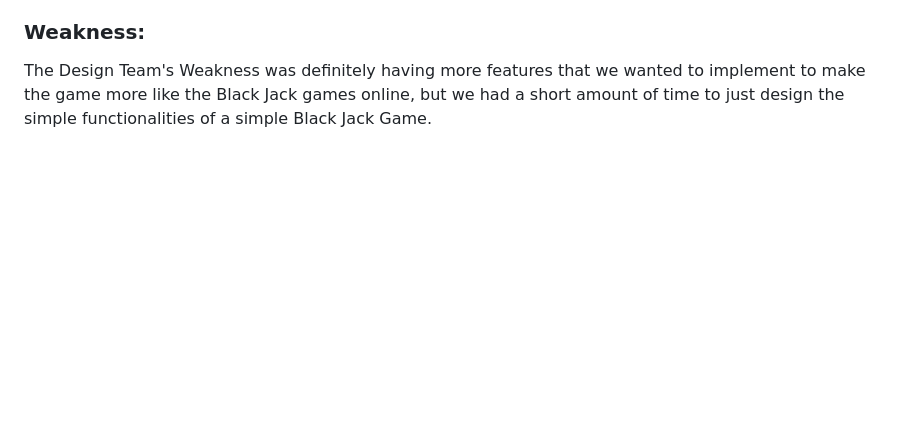
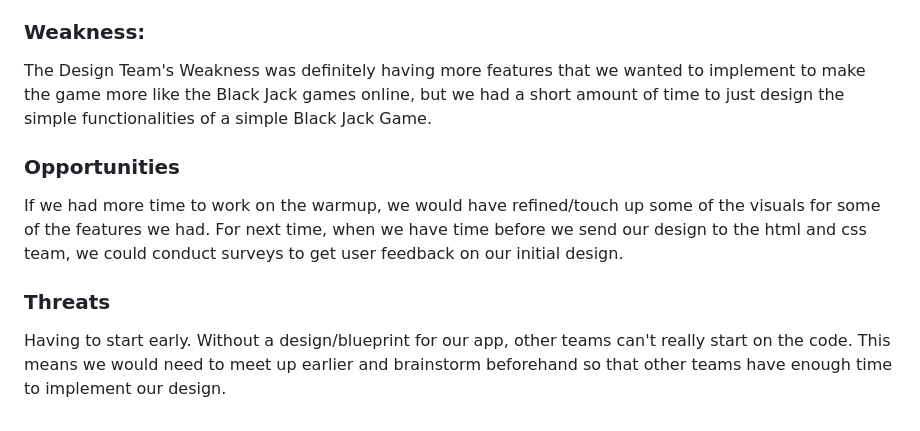
Before and after one commit to cse110-sp25-group11/warmup-exercise, a Markdown page: testing/swot.md, the part around the change. Drawn GitHub-style; blank space fills up the shorter version.

Commit message:
finished up SWOT analysis for design team

```diff
--- a/testing/swot.md
+++ b/testing/swot.md
@@ -64,3 +64,7 @@ Since I'm the only one in testing as of right now, I can not afford to miss anyt
 The Design Team consisted of Verania and Khang, and we believed that our design had the strengths with the aesthetic look that we had on Figma. We had a good idea of how our cards were going to look with the color pallete that matched out team's mascot, as well with the minimalistic look of a simple layout that we wanted to have from the beginning.
 ### Weakness:
 The Design Team's Weakness was definitely having more features that we wanted to implement to make the game more like the Black Jack games online, but we had a short amount of time to just design the simple functionalities of a simple Black Jack Game.
+### Opportunities
+If we had more time to work on the warmup, we would have refined/touch up some of the visuals for some of the features we had. For next time, when we have time before we send our design to the html and css team, we could conduct surveys to get user feedback on our initial design.
+### Threats
+Having to start early. Without a design/blueprint for our app, other teams can't really start on the code. This means we would need to meet up earlier and brainstorm beforehand so that other teams have enough time to implement our design.
```
